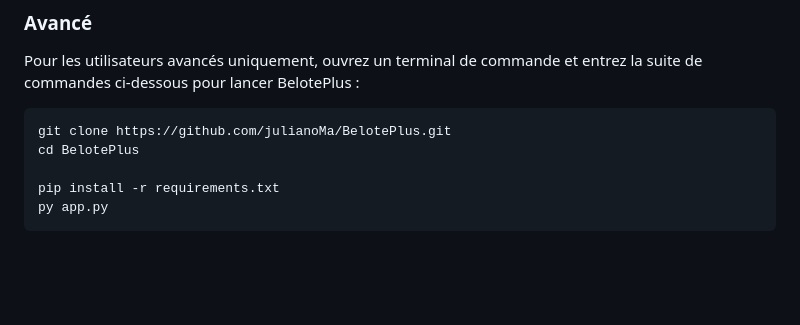
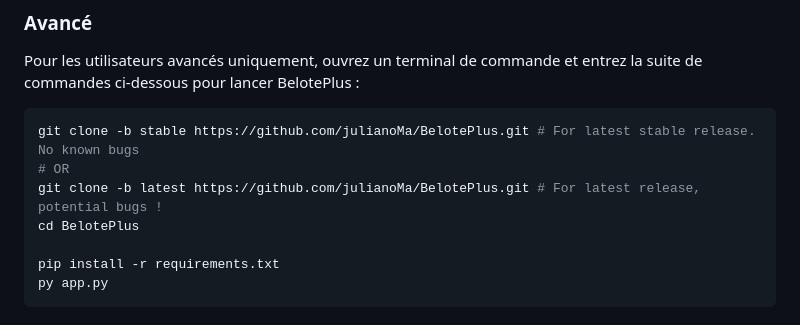
Before and after one commit to julianoMa/BelotePlus, a Markdown page: README.md, the part around the change. GitHub-like rendering; blank space fills up the shorter version.

````diff
--- a/README.md
+++ b/README.md
@@ -36,7 +36,9 @@ Pour les utilisateurs débutants et pas à l'aise avec le développement, vous p
 ### Avancé
 Pour les utilisateurs avancés uniquement, ouvrez un terminal de commande et entrez la suite de commandes ci-dessous pour lancer BelotePlus :
 ```shell
-git clone https://github.com/julianoMa/BelotePlus.git
+git clone -b stable https://github.com/julianoMa/BelotePlus.git # For latest stable release. No known bugs
+# OR
+git clone -b latest https://github.com/julianoMa/BelotePlus.git # For latest release, potential bugs !
 cd BelotePlus
 
 pip install -r requirements.txt
````
